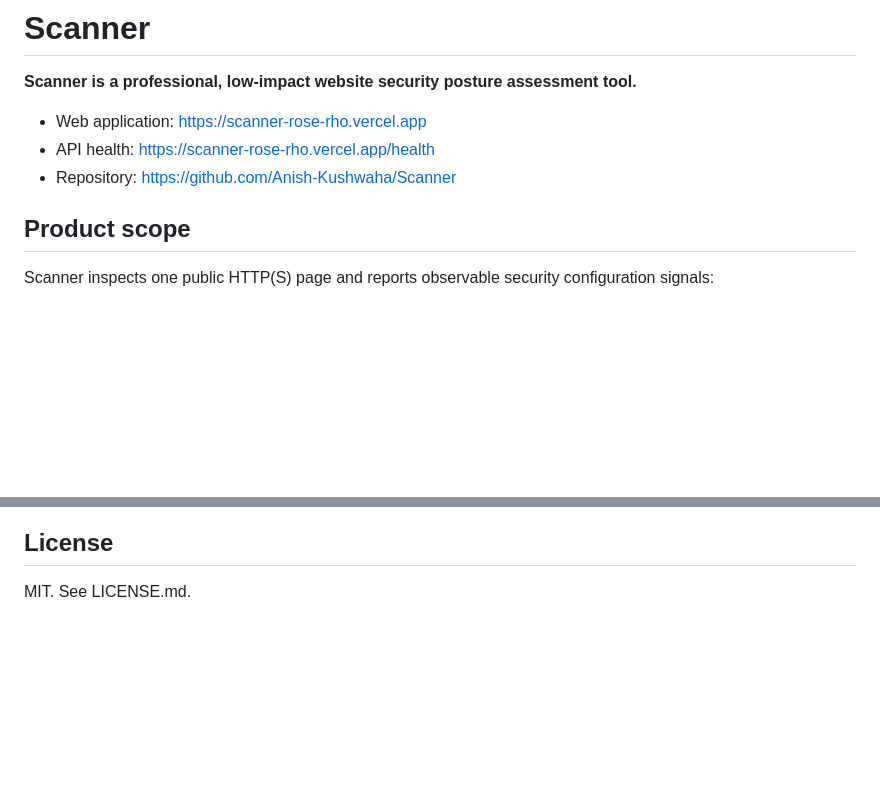
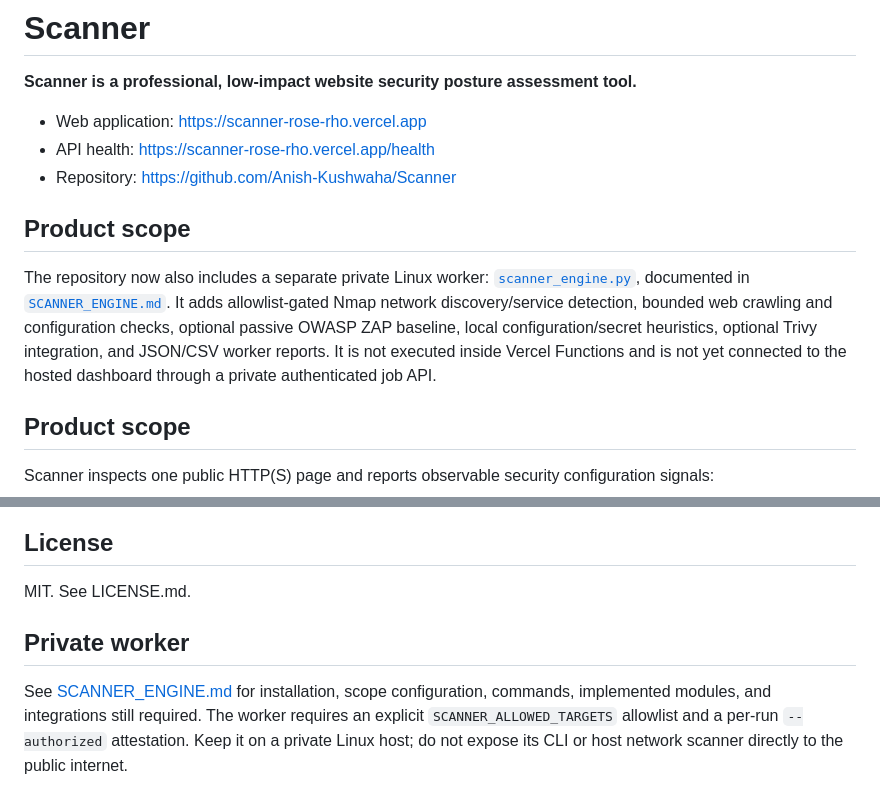
Before and after one commit to Anish-Kushwaha/Scanner, a Markdown page: README.md, 2 parts joined by grey strips. GitHub-like rendering; blank space fills up the shorter version.

Commit message:
Document Scanner private assessment worker

```diff
--- a/README.md
+++ b/README.md
@@ -5,6 +5,10 @@
 - Web application: https://scanner-rose-rho.vercel.app
 - API health: https://scanner-rose-rho.vercel.app/health
 - Repository: https://github.com/Anish-Kushwaha/Scanner
+
+## Product scope
+
+The repository now also includes a separate private Linux worker: [`scanner_engine.py`](scanner_engine.py), documented in [`SCANNER_ENGINE.md`](SCANNER_ENGINE.md). It adds allowlist-gated Nmap network discovery/service detection, bounded web crawling and configuration checks, optional passive OWASP ZAP baseline, local configuration/secret heuristics, optional Trivy integration, and JSON/CSV worker reports. It is not executed inside Vercel Functions and is not yet connected to the hosted dashboard through a private authenticated job API.
 
 ## Product scope
 
@@ -102,3 +106,8 @@ Only assess systems you own or have explicit permission to assess. The confirmat
 ## License
 
 MIT. See LICENSE.md.
+
+
+## Private worker
+
+See [SCANNER_ENGINE.md](SCANNER_ENGINE.md) for installation, scope configuration, commands, implemented modules, and integrations still required. The worker requires an explicit `SCANNER_ALLOWED_TARGETS` allowlist and a per-run `--authorized` attestation. Keep it on a private Linux host; do not expose its CLI or host network scanner directly to the public internet.
```
